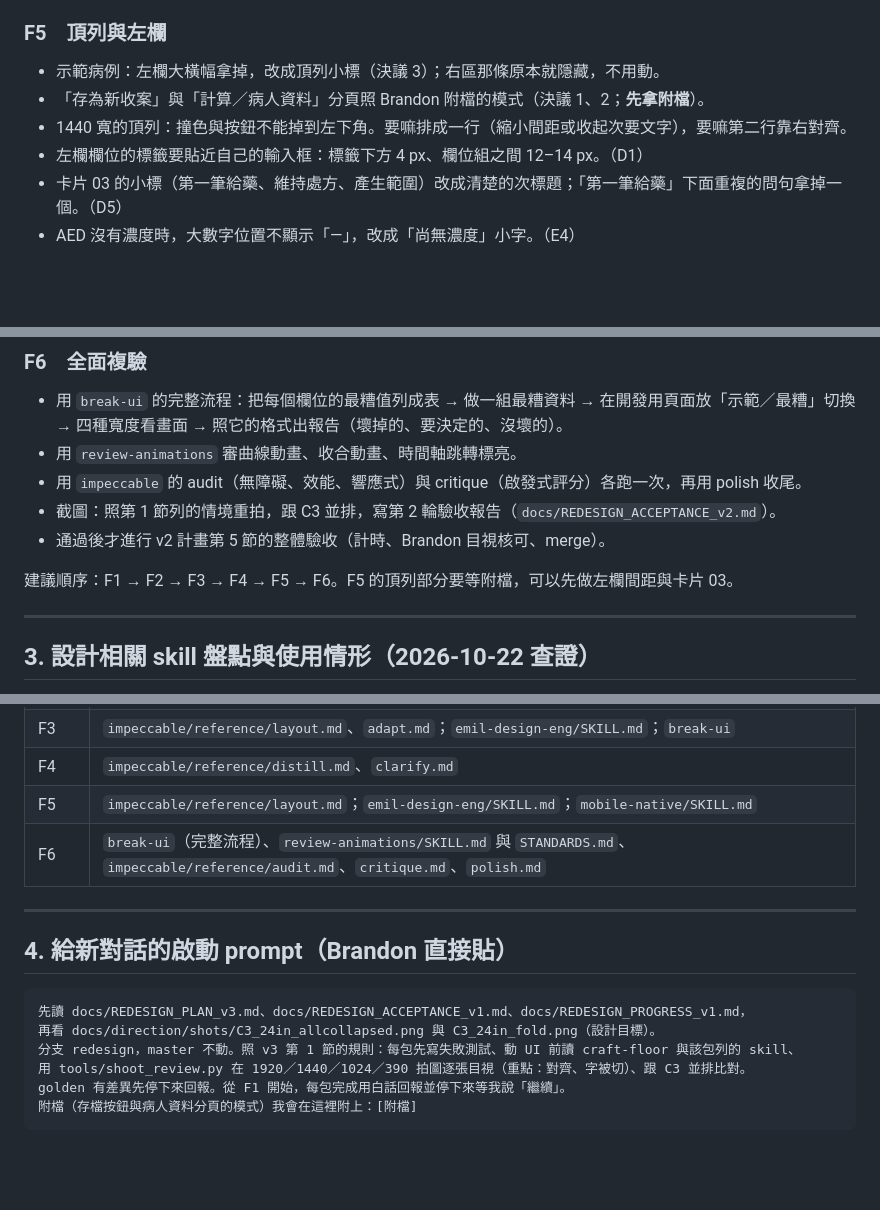
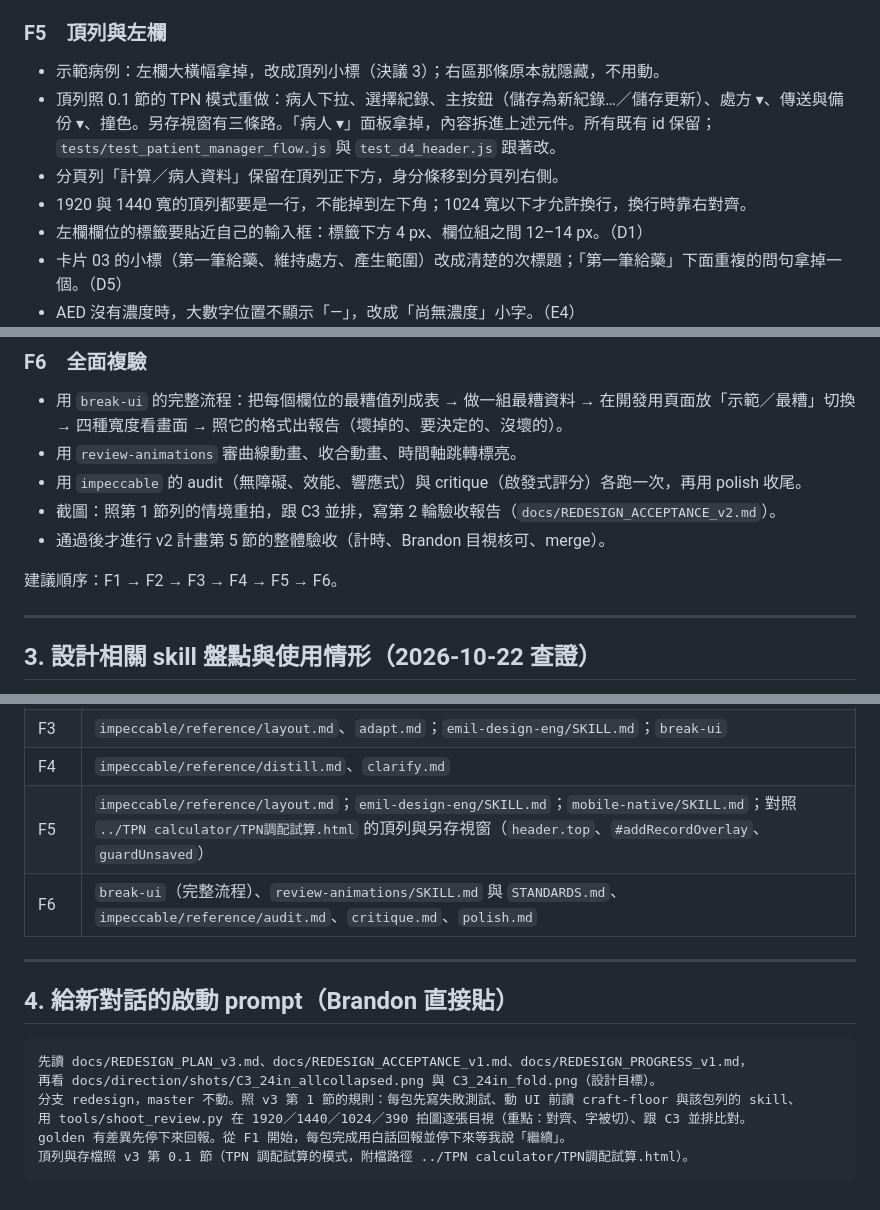
Before and after one commit to Limpid9121/TDM-project, a Markdown page: docs/REDESIGN_PLAN_v3.md, 3 parts joined by grey strips. Drawn GitHub-style; blank space fills up the shorter version.

````diff
--- a/docs/REDESIGN_PLAN_v3.md
+++ b/docs/REDESIGN_PLAN_v3.md
@@ -81,8 +119,9 @@
 
 ### F5　頂列與左欄
 - 示範病例：左欄大橫幅拿掉，改成頂列小標（決議 3）；右區那條原本就隱藏，不用動。
-- 「存為新收案」與「計算／病人資料」分頁照 Brandon 附檔的模式（決議 1、2；**先拿附檔**）。
-- 1440 寬的頂列：撞色與按鈕不能掉到左下角。要嘛排成一行（縮小間距或收起次要文字），要嘛第二行靠右對齊。
+- 頂列照 0.1 節的 TPN 模式重做：病人下拉、選擇紀錄、主按鈕（儲存為新紀錄…／儲存更新）、處方 ▾、傳送與備份 ▾、撞色。另存視窗有三條路。「病人 ▾」面板拿掉，內容拆進上述元件。所有既有 id 保留；`tests/test_patient_manager_flow.js` 與 `test_d4_header.js` 跟著改。
+- 分頁列「計算／病人資料」保留在頂列正下方，身分條移到分頁列右側。
+- 1920 與 1440 寬的頂列都要是一行，不能掉到左下角；1024 寬以下才允許換行，換行時靠右對齊。
 - 左欄欄位的標籤要貼近自己的輸入框：標籤下方 4 px、欄位組之間 12–14 px。（D1）
 - 卡片 03 的小標（第一筆給藥、維持處方、產生範圍）改成清楚的次標題；「第一筆給藥」下面重複的問句拿掉一個。（D5）
 - AED 沒有濃度時，大數字位置不顯示「—」，改成「尚無濃度」小字。（E4）
@@ -95,7 +134,7 @@
 - 截圖：照第 1 節列的情境重拍，跟 C3 並排，寫第 2 輪驗收報告（`docs/REDESIGN_ACCEPTANCE_v2.md`）。
 - 通過後才進行 v2 計畫第 5 節的整體驗收（計時、Brandon 目視核可、merge）。
 
-建議順序：F1 → F2 → F3 → F4 → F5 → F6。F5 的頂列部分要等附檔，可以先做左欄間距與卡片 03。
+建議順序：F1 → F2 → F3 → F4 → F5 → F6。
 
 ---
 
@@ -125,7 +164,7 @@
 | F2 | `impeccable/reference/layout.md`、`typeset.md`；`emil-design-eng/SKILL.md`；`dataviz`（stat tile） |
 | F3 | `impeccable/reference/layout.md`、`adapt.md`；`emil-design-eng/SKILL.md`；`break-ui` |
 | F4 | `impeccable/reference/distill.md`、`clarify.md` |
-| F5 | `impeccable/reference/layout.md`；`emil-design-eng/SKILL.md`；`mobile-native/SKILL.md` |
+| F5 | `impeccable/reference/layout.md`；`emil-design-eng/SKILL.md`；`mobile-native/SKILL.md`；對照 `../TPN calculator/TPN調配試算.html` 的頂列與另存視窗（`header.top`、`#addRecordOverlay`、`guardUnsaved`） |
 | F6 | `break-ui`（完整流程）、`review-animations/SKILL.md` 與 `STANDARDS.md`、`impeccable/reference/audit.md`、`critique.md`、`polish.md` |
 
 ---
@@ -138,5 +177,5 @@
 分支 redesign，master 不動。照 v3 第 1 節的規則：每包先寫失敗測試、動 UI 前讀 craft-floor 與該包列的 skill、
 用 tools/shoot_review.py 在 1920／1440／1024／390 拍圖逐張目視（重點：對齊、字被切）、跟 C3 並排比對。
 golden 有差異先停下來回報。從 F1 開始，每包完成用白話回報並停下來等我說「繼續」。
-附檔（存檔按鈕與病人資料分頁的模式）我會在這裡附上：[附檔]
+頂列與存檔照 v3 第 0.1 節（TPN 調配試算的模式，附檔路徑 ../TPN calculator/TPN調配試算.html）。
 ```
````
Also changed, not shown: other parts of docs/REDESIGN_PLAN_v3.md (+40 -2 lines), docs/REDESIGN_PROGRESS_v1.md (+1 -1 lines).
